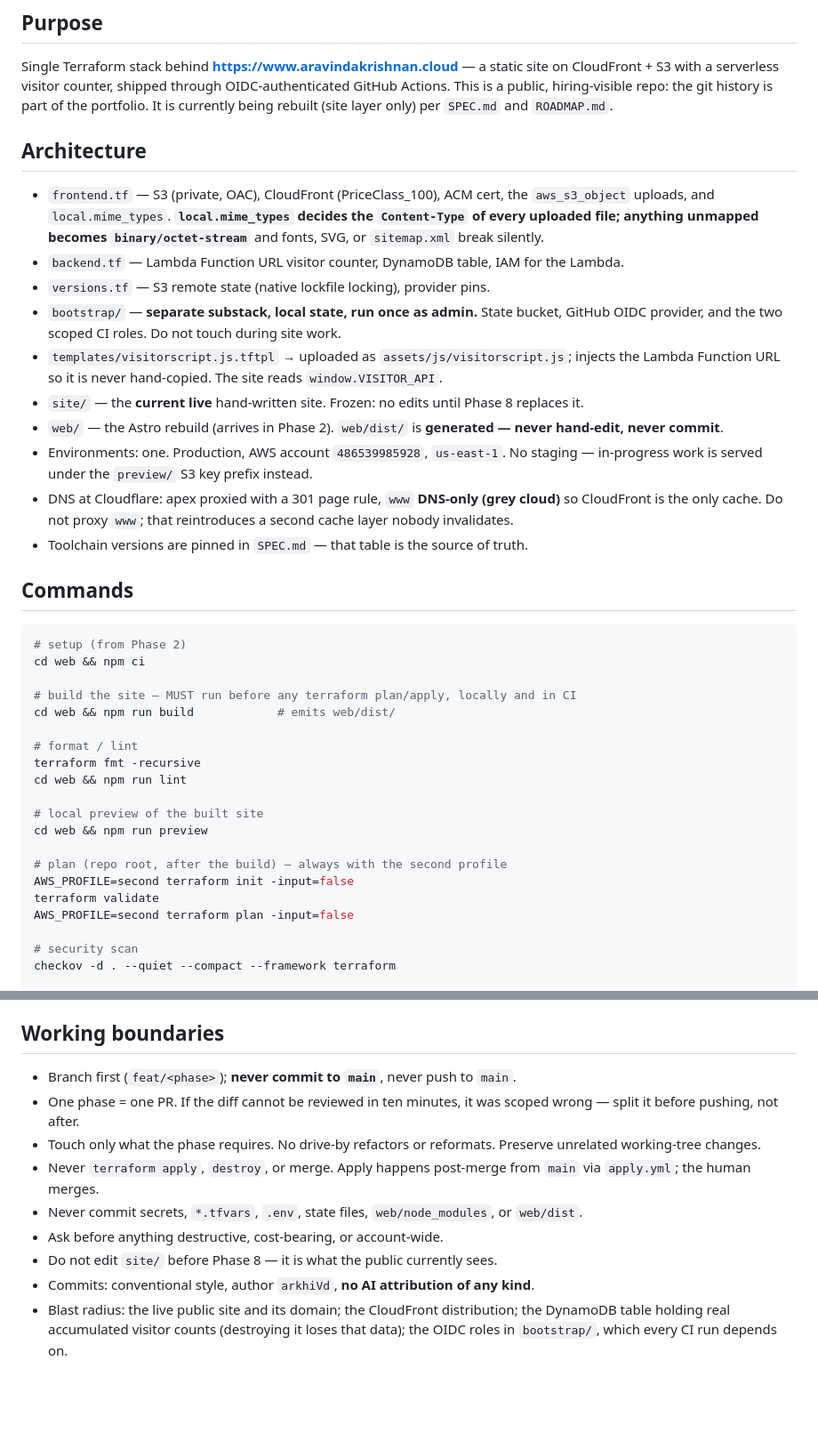
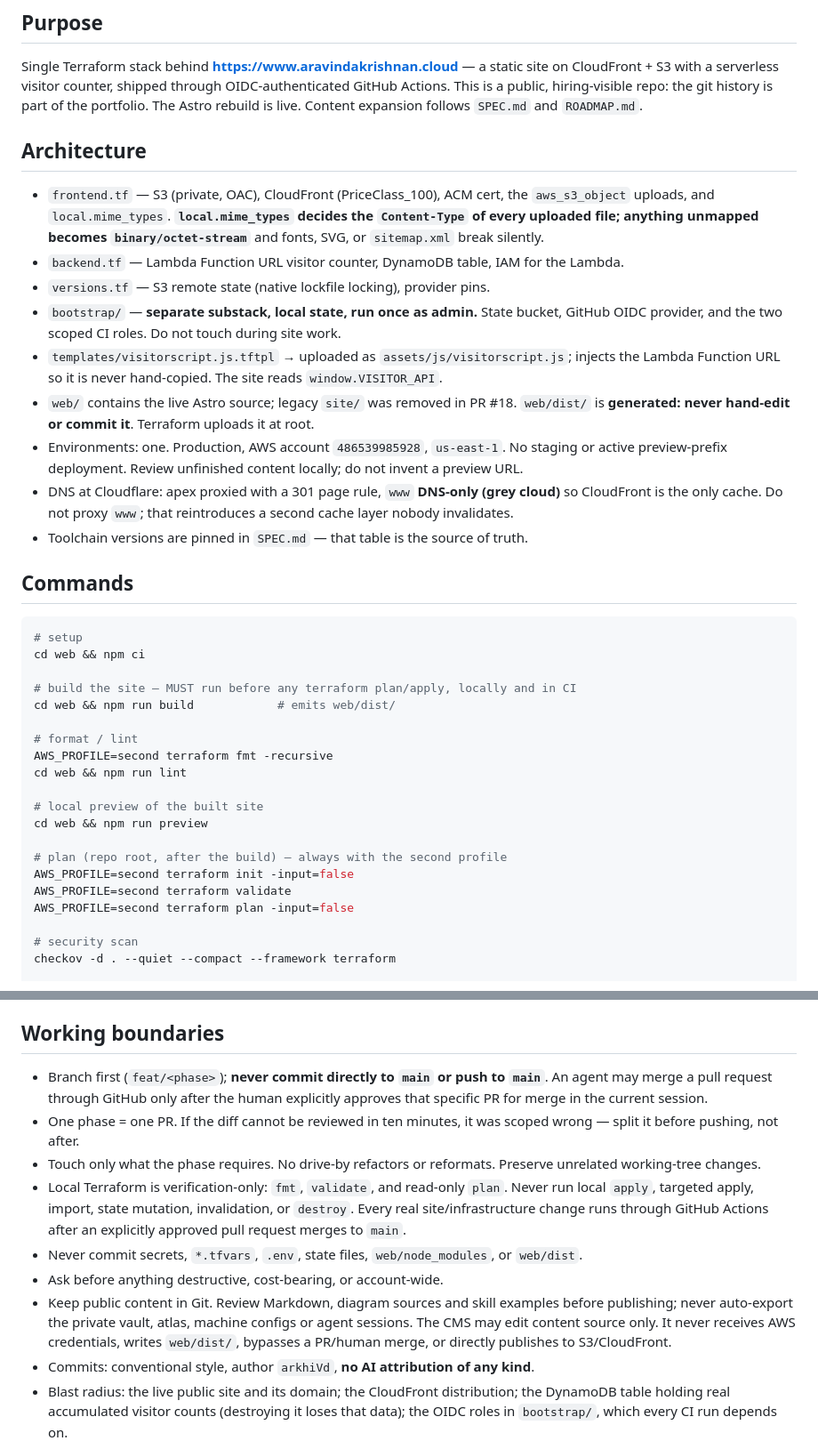
Before and after one commit to arkhiVd/portfolio-infra, a Markdown page: AGENTS.md, 2 parts joined by grey strips. Shown at 89% size. Rendered like a GitHub page; blank space fills up the shorter version.

Commit message:
docs(workflow): allow explicitly approved PR merges

````diff
--- a/AGENTS.md
+++ b/AGENTS.md
@@ -5,7 +5,7 @@
 Single Terraform stack behind **https://www.aravindakrishnan.cloud** — a static site on
 CloudFront + S3 with a serverless visitor counter, shipped through OIDC-authenticated
 GitHub Actions. This is a public, hiring-visible repo: the git history is part of the
-portfolio. It is currently being rebuilt (site layer only) per `SPEC.md` and `ROADMAP.md`.
+portfolio. The Astro rebuild is live. Content expansion follows `SPEC.md` and `ROADMAP.md`.
 
 ## Architecture
 
@@ -19,11 +19,10 @@ portfolio. It is currently being rebuilt (site layer only) per `SPEC.md` and `RO
   GitHub OIDC provider, and the two scoped CI roles. Do not touch during site work.
 - `templates/visitorscript.js.tftpl` → uploaded as `assets/js/visitorscript.js`; injects
   the Lambda Function URL so it is never hand-copied. The site reads `window.VISITOR_API`.
-- `site/` — the **current live** hand-written site. Frozen: no edits until Phase 8 replaces it.
-- `web/` — the Astro rebuild (arrives in Phase 2). `web/dist/` is **generated — never
-  hand-edit, never commit**.
-- Environments: one. Production, AWS account `486539985928`, `us-east-1`. No staging —
-  in-progress work is served under the `preview/` S3 key prefix instead.
+- `web/` contains the live Astro source; legacy `site/` was removed in PR #18.
+  `web/dist/` is **generated: never hand-edit or commit it**. Terraform uploads it at root.
+- Environments: one. Production, AWS account `486539985928`, `us-east-1`. No staging or
+  active preview-prefix deployment. Review unfinished content locally; do not invent a preview URL.
 - DNS at Cloudflare: apex proxied with a 301 page rule, `www` **DNS-only (grey cloud)** so
   CloudFront is the only cache. Do not proxy `www`; that reintroduces a second cache layer
   nobody invalidates.
@@ -32,14 +31,14 @@ portfolio. It is currently being rebuilt (site layer only) per `SPEC.md` and `RO
 ## Commands
 
 ```bash
-# setup (from Phase 2)
+# setup
 cd web && npm ci
 
 # build the site — MUST run before any terraform plan/apply, locally and in CI
 cd web && npm run build            # emits web/dist/
 
 # format / lint
-terraform fmt -recursive
+AWS_PROFILE=second terraform fmt -recursive
 cd web && npm run lint
 
 # local preview of the built site
@@ -47,7 +46,7 @@ cd web && npm run preview
 
 # plan (repo root, after the build) — always with the second profile
 AWS_PROFILE=second terraform init -input=false
-terraform validate
+AWS_PROFILE=second terraform validate
 AWS_PROFILE=second terraform plan -input=false
 
 # security scan
@@ -72,16 +71,20 @@ Every Terraform command in this repo must run with `AWS_PROFILE=second`, e.g.
 
 ## Working boundaries
 
-- Branch first (`feat/<phase>`); **never commit to `main`**, never push to `main`.
+- Branch first (`feat/<phase>`); **never commit directly to `main` or push to `main`**. An agent may merge a pull request through GitHub only after the human explicitly approves that specific PR for merge in the current session.
 - One phase = one PR. If the diff cannot be reviewed in ten minutes, it was scoped wrong —
   split it before pushing, not after.
 - Touch only what the phase requires. No drive-by refactors or reformats. Preserve
   unrelated working-tree changes.
-- Never `terraform apply`, `destroy`, or merge. Apply happens post-merge from `main` via
-  `apply.yml`; the human merges.
+- Local Terraform is verification-only: `fmt`, `validate`, and read-only `plan`. Never run
+  local `apply`, targeted apply, import, state mutation, invalidation, or `destroy`. Every real
+  site/infrastructure change runs through GitHub Actions after an explicitly approved pull request merges to `main`.
 - Never commit secrets, `*.tfvars`, `.env`, state files, `web/node_modules`, or `web/dist`.
 - Ask before anything destructive, cost-bearing, or account-wide.
-- Do not edit `site/` before Phase 8 — it is what the public currently sees.
+- Keep public content in Git. Review Markdown, diagram sources and skill examples before
+  publishing; never auto-export the private vault, atlas, machine configs or agent sessions.
+  The CMS may edit content source only. It never receives AWS credentials, writes `web/dist/`,
+  bypasses a PR/human merge, or directly publishes to S3/CloudFront.
 - Commits: conventional style, author `arkhiVd`, **no AI attribution of any kind**.
 - Blast radius: the live public site and its domain; the CloudFront distribution; the
   DynamoDB table holding real accumulated visitor counts (destroying it loses that data);
````
Also changed, not shown: other parts of AGENTS.md (+3 -0 lines).
